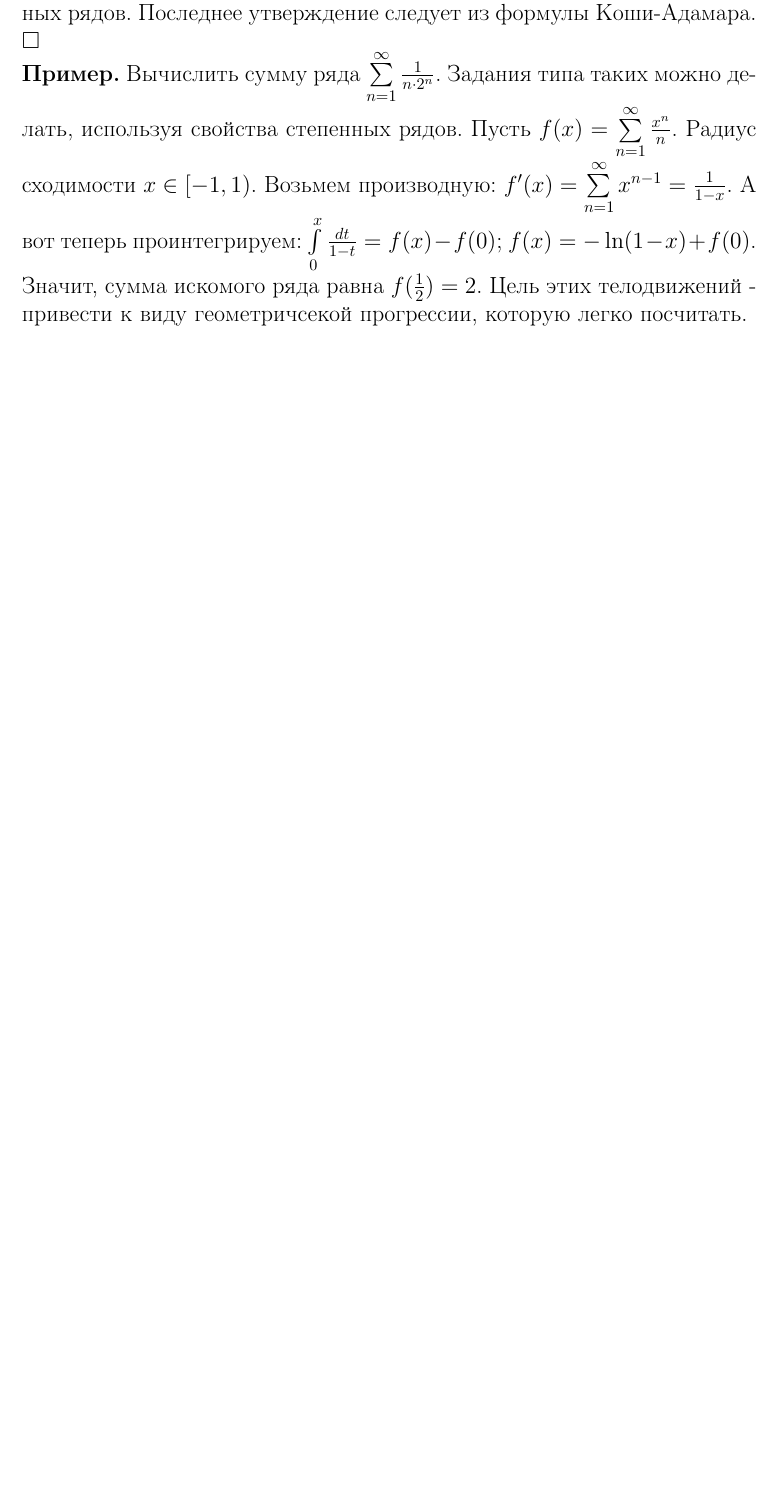
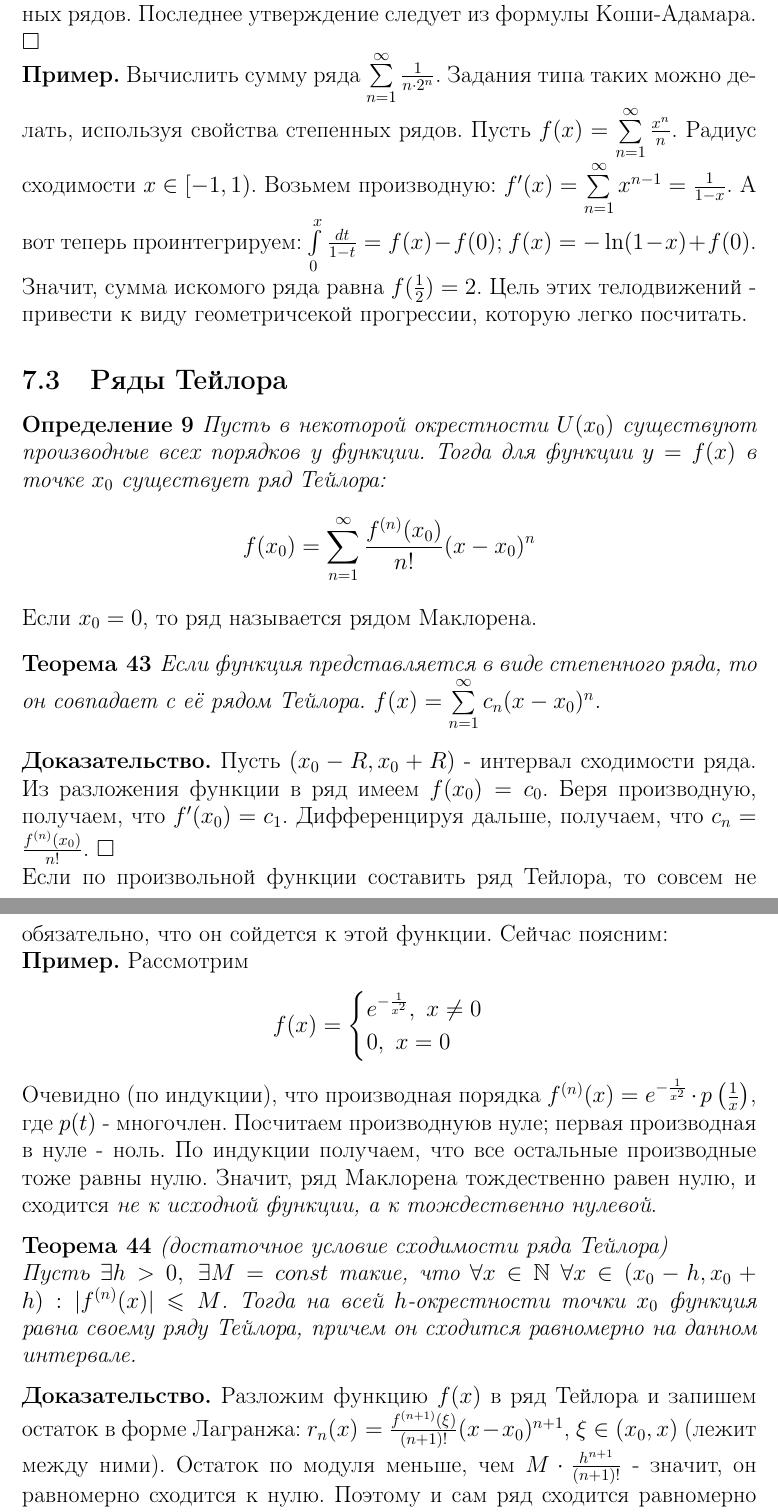
Before and after one commit to DarkL0gos/HSE_NN_lectures, a LaTeX document (Semester_3/Calculus_3/Calculus_3.tex, which reads Semester_3/Calculus_3/lec9.tex): part of page 19 of 19 before the commit and two parts of pages 19 and 20 of 21 after it, the two joined at a grey line, cut so that both start at the same text, the shorter picture padded with empty space. Compiled offline with pdfLaTeX.

Commit message:
лекция анализ

```diff
--- /dev/null
+++ b/Semester_3/Calculus_3/lec9.tex
@@ -0,0 +1,40 @@
+\subsection{Ряды Тейлора}
+\begin{defin}
+Пусть в некоторой окрестности $U(x_0)$ существуют производные всех порядков
+у функции. Тогда для функции $y=f(x)$ в точке $x_0$ существует ряд Тейлора:
+$$f(x_0)=\sum\limits_{n=1}^{\infty} \frac{f^{(n)}(x_0)}{n!}(x-x_0)^n$$
+\end{defin}
+Если $x_0=0$, то ряд называется рядом Маклорена.
+\begin{theor}
+Если функция представляется в виде степенного ряда, то он совпадает с
+её рядом Тейлора. $f(x)=\sum\limits_{n=1}^{\infty} c_n(x-x_0)^n$.
+\end{theor}
+\textbf{Доказательство.}  Пусть $(x_0-R,x_0+R)$ - интервал сходимости ряда.
+Из разложения функции в ряд имеем  $f(x_0)=c_0$. Беря производную, получаем,
+что  $f'(x_0)=c_1$. Дифференцируя дальше, получаем, что  $c_n=
+\frac{f^{(n)}(x_0)}{n!}$. $\square$ \\
+Если по произвольной функции составить ряд Тейлора, то совсем не обязательно,
+что он сойдется к этой функции. Сейчас поясним:\\
+\textbf{Пример.} Рассмотрим
+$$f(x)=\begin{cases}
+    e^{-\frac{1}{x^2}},~x\ne0\\0,~x=0
+\end{cases}$$
+Очевидно (по индукции), что производная порядка $f^{(n)}(x)=e^{-\frac{1}{x^2}}
+\cdot p\left( \frac{1}{x} \right)$, где $p(t)$ - многочлен. Посчитаем
+производнуюв нуле; первая производная в нуле - ноль. По индукции получаем,
+что все остальные производные тоже равны нулю. Значит, ряд Маклорена
+тождественно равен нулю, и сходится \textit{не к исходной функции, а
+к тождественно нулевой}.
+ \begin{theor}
+     (достаточное условие сходимости ряда Тейлора)\\
+Пусть $\exists h>0,~\exists M=const$ такие, что $\forall x\in \mathbb{N}~
+\forall x\in(x_0-h,x_0+h): |f^{(n)}(x)|\leqslant M$. Тогда на всей
+$h$-окрестности точки $x_0$ функция равна своему ряду Тейлора,
+причем он сходится равномерно на данном интервале.
+\end{theor}
+\textbf{Доказательство.}  Разложим функцию $f(x)$ в ряд Тейлора и запишем
+остаток в форме Лагранжа: $r_n(x)=\frac{f^{(n+1)}(\xi)}{(n+1)!}(x-x_0)^{n+1}$,
+$\xi\in(x_0,x)$ (лежит между ними).  Остаток по модуля меньше, чем
+$M\cdot \frac{h^{n+1}}{(n+1)!}$ - значит, он равномерно сходится к нулю.
+Поэтому и сам ряд сходится равномерно на $(x_0-h,x_0+h)$. $\square$
+\subsubsection{Ряды Маклорена для основных функций}
```
Also changed, not shown: Semester_3/Calculus_3/Calculus_3.tex (+2 -1 lines), Semester_3/Calculus_3/Calculus_3.pdf, Semester_3/Calculus_3/lec9.tex (31 more changed lines), 1 other file.
